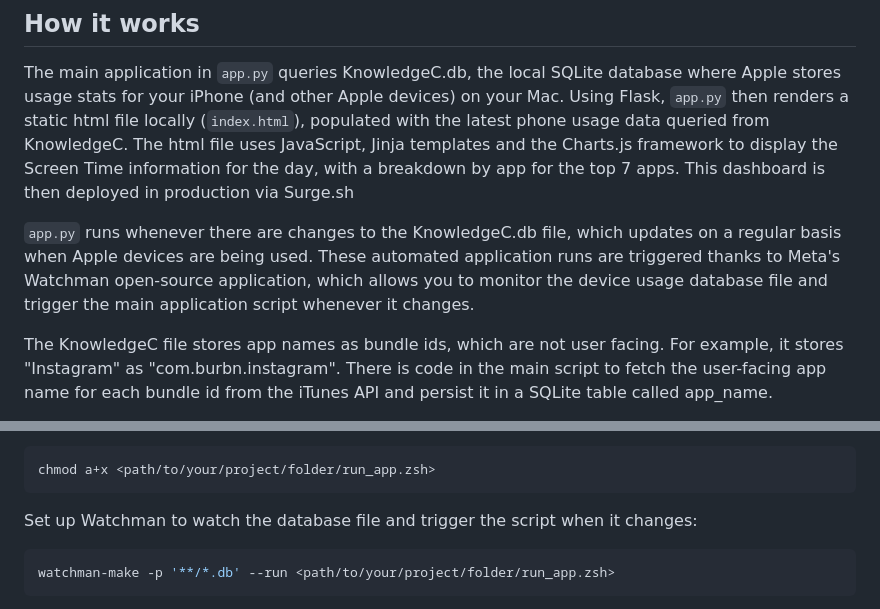
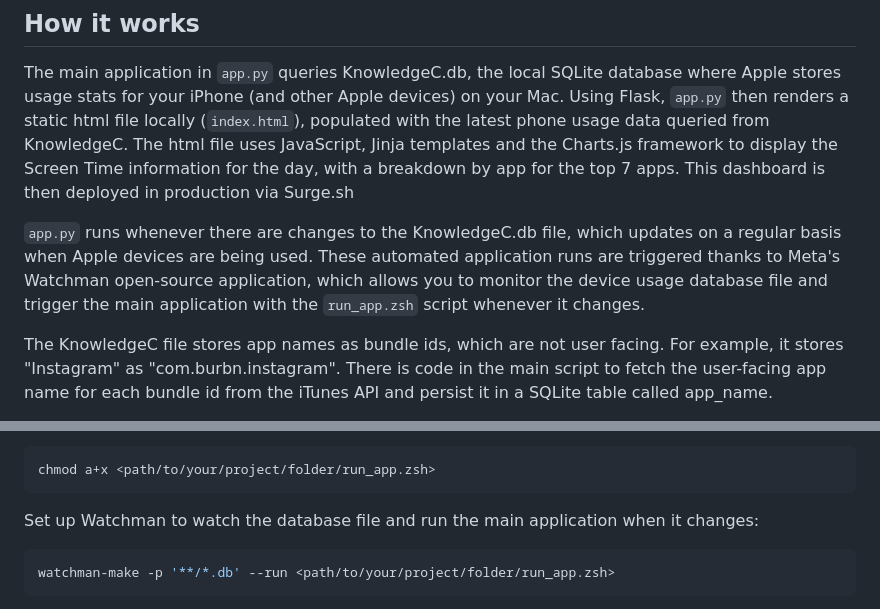
Before and after one commit to katiabestcat/screen-time, a Markdown page: README.md, 2 parts joined by grey strips. GitHub-like rendering.

Commit message:
wording edits

````diff
--- a/README.md
+++ b/README.md
@@ -18,7 +18,7 @@ Then your partner can hopefully give you some gentle encouragement to stop scrol
 ## How it works
 The main application in `app.py` queries KnowledgeC.db, the local SQLite database where Apple stores usage stats for your iPhone (and other Apple devices) on your Mac. Using Flask, `app.py` then renders a static html file locally (`index.html`), populated with the latest phone usage data queried from KnowledgeC. The html file uses JavaScript, Jinja templates and the Charts.js framework to display the Screen Time information for the day, with a breakdown by app for the top 7 apps. This dashboard is then deployed in production via Surge.sh
 
-`app.py` runs whenever there are changes to the KnowledgeC.db file, which updates on a regular basis when Apple devices are being used. These automated application runs are triggered thanks to Meta's Watchman open-source application, which allows you to monitor the device usage database file and trigger the main application script whenever it changes.
+`app.py` runs whenever there are changes to the KnowledgeC.db file, which updates on a regular basis when Apple devices are being used. These automated application runs are triggered thanks to Meta's Watchman open-source application, which allows you to monitor the device usage database file and trigger the main application with the `run_app.zsh` script whenever it changes.
 
 The KnowledgeC file stores app names as bundle ids, which are not user facing. For example, it stores "Instagram" as "com.burbn.instagram". There is code in the main script to fetch the user-facing app name for each bundle id from the iTunes API and persist it in a SQLite table called app_name.
 
@@ -92,7 +92,7 @@ Make the run_app script executable:
 chmod a+x <path/to/your/project/folder/run_app.zsh>
 ```
 
-Set up Watchman to watch the database file and trigger the script when it changes:
+Set up Watchman to watch the database file and run the main application when it changes:
 
 ```bash
 watchman-make -p '**/*.db' --run <path/to/your/project/folder/run_app.zsh>
````
